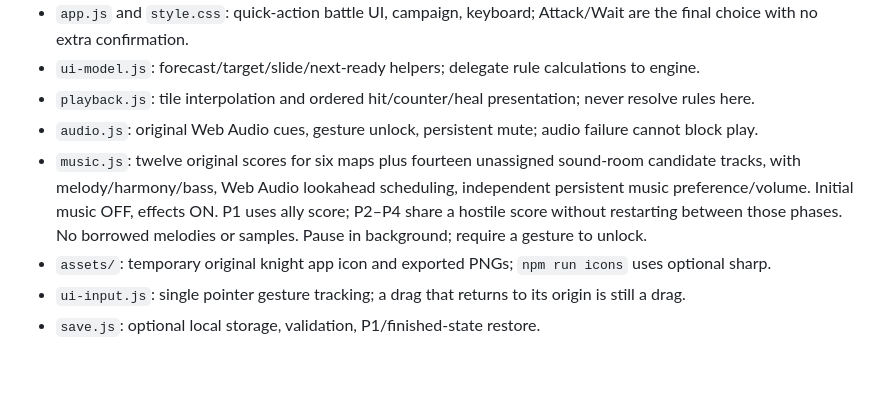
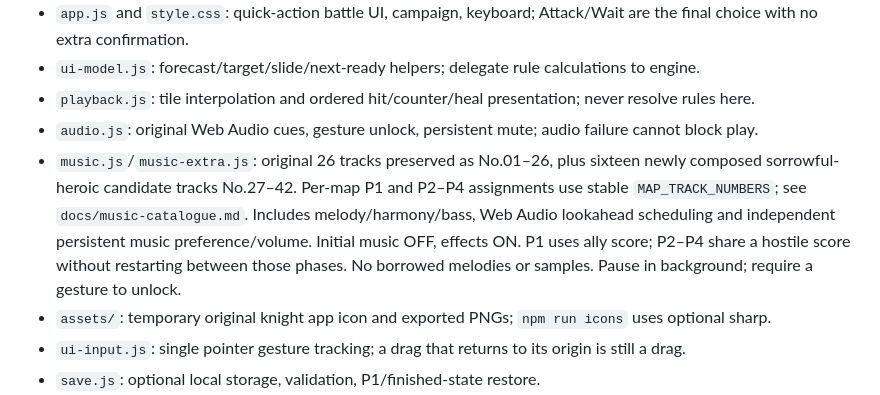
Before and after one commit to hane-san/SRPG, a Markdown page: AGENTS.md, the part around the change. Rendered like a GitHub page; blank space fills up the shorter version.

Commit message:
Record permanent numbered BGM catalogue and assignment contract

```diff
--- a/AGENTS.md
+++ b/AGENTS.md
@@ -23,7 +23,7 @@ Shared setup / handoff: [docs/DEVELOPMENT.md](docs/DEVELOPMENT.md). Current find
 - `ui-model.js`: forecast/target/slide/next-ready helpers; delegate rule calculations to engine.
 - `playback.js`: tile interpolation and ordered hit/counter/heal presentation; never resolve rules here.
 - `audio.js`: original Web Audio cues, gesture unlock, persistent mute; audio failure cannot block play.
-- `music.js`: twelve original scores for six maps plus fourteen unassigned sound-room candidate tracks, with melody/harmony/bass, Web Audio lookahead scheduling, independent persistent music preference/volume. Initial music OFF, effects ON. P1 uses ally score; P2–P4 share a hostile score without restarting between those phases. No borrowed melodies or samples. Pause in background; require a gesture to unlock.
+- `music.js`/`music-extra.js`: original 26 tracks preserved as No.01–26, plus sixteen newly composed sorrowful-heroic candidate tracks No.27–42. Per-map P1 and P2–P4 assignments use stable `MAP_TRACK_NUMBERS`; see `docs/music-catalogue.md`. Includes melody/harmony/bass, Web Audio lookahead scheduling and independent persistent music preference/volume. Initial music OFF, effects ON. P1 uses ally score; P2–P4 share a hostile score without restarting between those phases. No borrowed melodies or samples. Pause in background; require a gesture to unlock.
 - `assets/`: temporary original knight app icon and exported PNGs; `npm run icons` uses optional sharp.
 - `ui-input.js`: single pointer gesture tracking; a drag that returns to its origin is still a drag.
 - `save.js`: optional local storage, validation, P1/finished-state restore.
```
